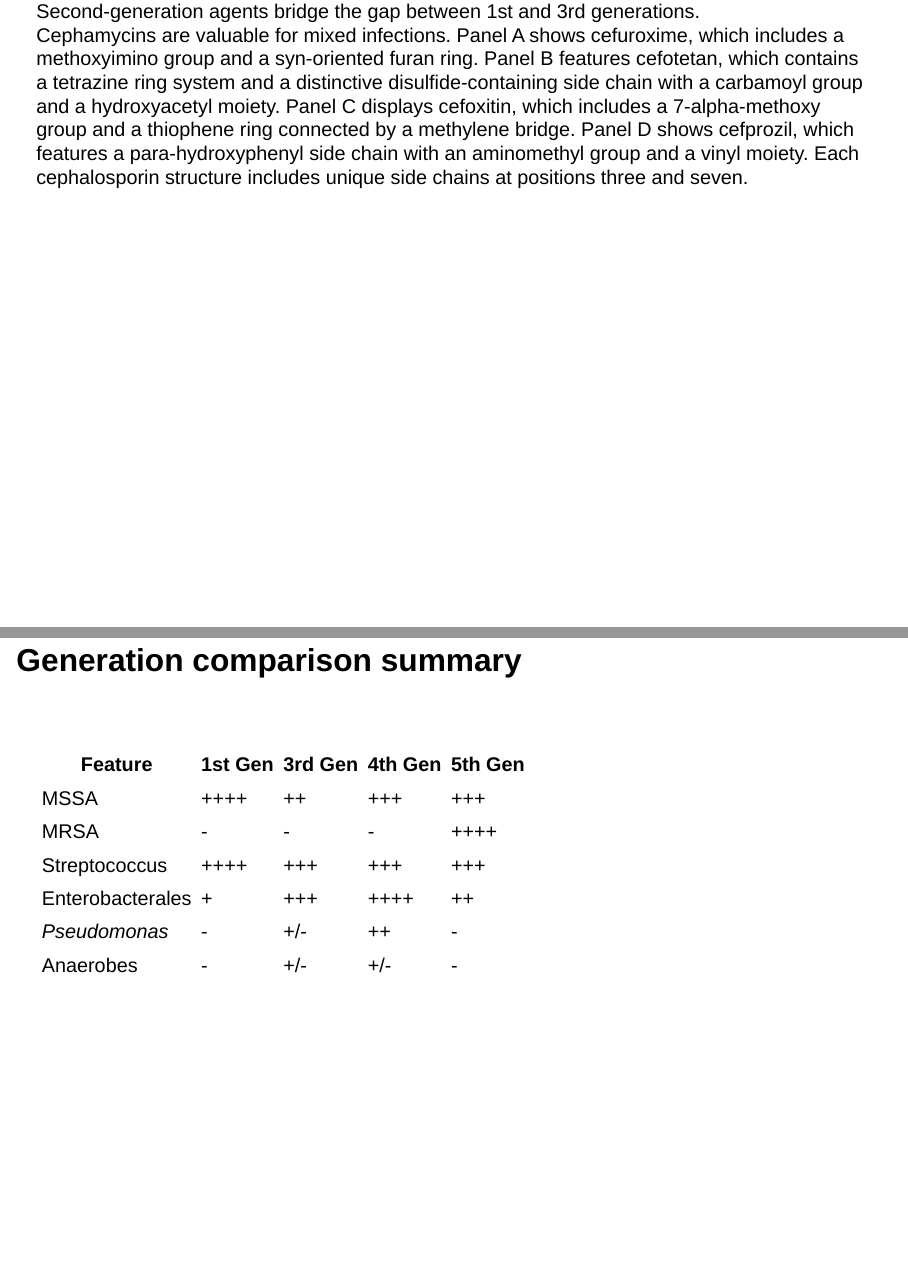
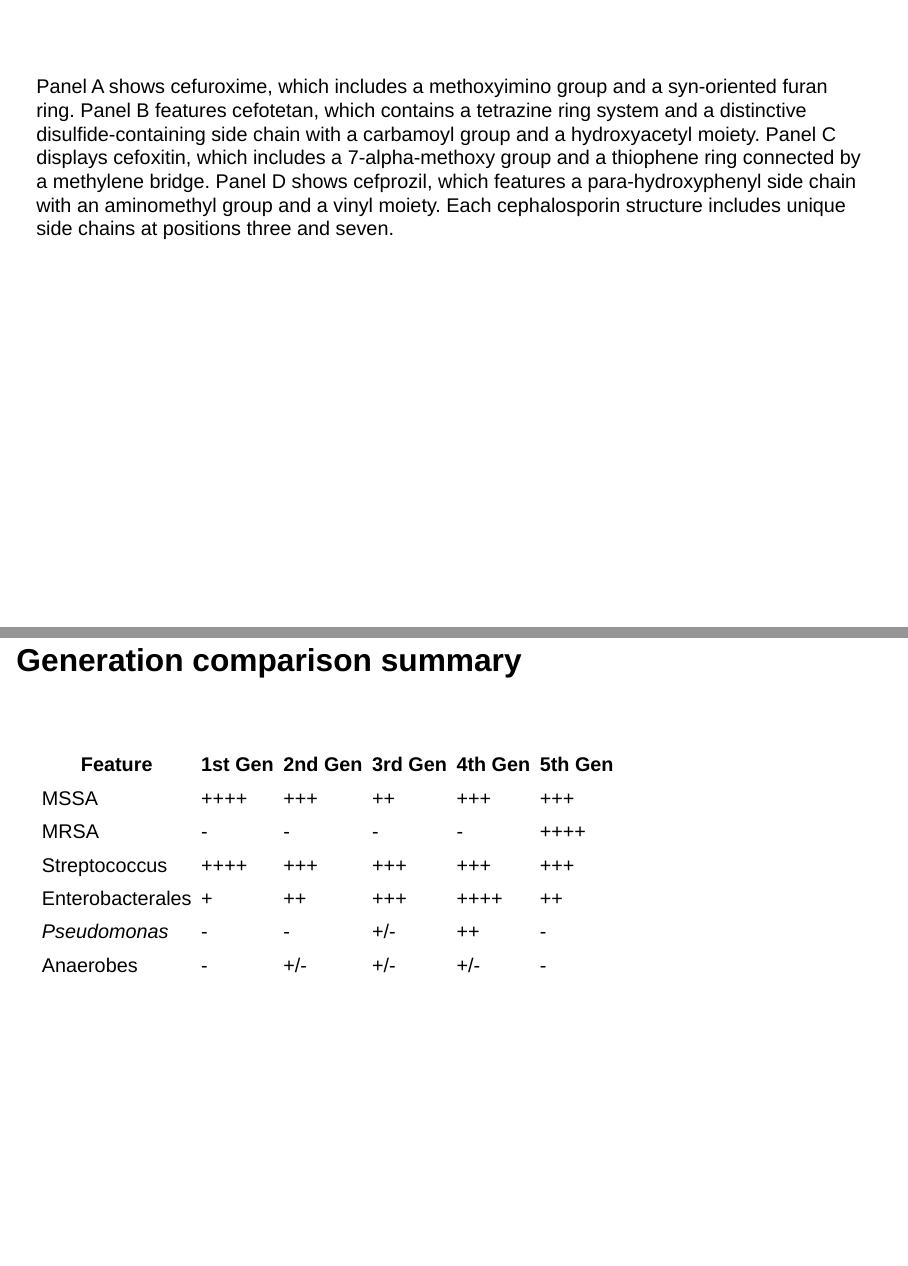
Before and after one commit to Russlewisbo/cephalosporins, a Quarto document (cephalosporins-slides.qmd): pages 25 and 35 of 84 before the commit and pages 25 and 35 of 83 after it, joined at a grey line. Rendered offline with R 4.5, knitr and Pandoc in place of Quarto, with nearby package versions; drawn as Slidy slides in place of the format the file asks for; a font, style sheet, LaTeX package, included part or bibliography that could not be used is replaced or left out.

Commit message:
revision

```diff
--- a/cephalosporins-slides.qmd
+++ b/cephalosporins-slides.qmd
@@ -346,10 +347,13 @@ First-generation agents remain essential despite their age. <br> Cefazolin is us
 **Enhanced coverage:**
 
 - Better *H. influenzae* activity
+
 - Cephamycins: *Bacteroides fragilis* coverage
 
+  <br> <br>
+
 ::: aside
-Second-generation agents bridge the gap between 1st and 3rd generations. <br>Cephamycins are valuable for mixed infections. Panel A shows cefuroxime, which includes a methoxyimino group and a syn-oriented furan ring. Panel B features cefotetan, which contains a tetrazine ring system and a distinctive disulfide-containing side chain with a carbamoyl group and a hydroxyacetyl moiety. Panel C displays cefoxitin, which includes a 7-alpha-methoxy group and a thiophene ring connected by a methylene bridge. Panel D shows cefprozil, which features a para-hydroxyphenyl side chain with an aminomethyl group and a vinyl moiety. Each cephalosporin structure includes unique side chains at positions three and seven.
+Panel A shows cefuroxime, which includes a methoxyimino group and a syn-oriented furan ring. Panel B features cefotetan, which contains a tetrazine ring system and a distinctive disulfide-containing side chain with a carbamoyl group and a hydroxyacetyl moiety. Panel C displays cefoxitin, which includes a 7-alpha-methoxy group and a thiophene ring connected by a methylene bridge. Panel D shows cefprozil, which features a para-hydroxyphenyl side chain with an aminomethyl group and a vinyl moiety. Each cephalosporin structure includes unique side chains at positions three and seven.
 :::
 
 ## Second generation: Cephamycin focus
@@ -523,14 +525,14 @@ Ceftaroline fills a niche for MRSA infections when glycopeptides aren't ideal, b
 
 <br>
 
-| Feature          | 1st Gen | 3rd Gen | 4th Gen | 5th Gen |
-|------------------|---------|---------|---------|---------|
-| MSSA             | ++++    | ++      | +++     | +++     |
-| MRSA             | \-      | \-      | \-      | ++++    |
-| Streptococcus    | ++++    | +++     | +++     | +++     |
-| Enterobacterales | \+      | +++     | ++++    | ++      |
-| *Pseudomonas*    | \-      | +/-     | ++      | \-      |
-| Anaerobes        | \-      | +/-     | +/-     | \-      |
+| Feature          | 1st Gen | 2nd Gen | 3rd Gen | 4th Gen | 5th Gen |
+|------------------|---------|---------|---------|---------|---------|
+| MSSA             | ++++    | +++     | ++      | +++     | +++     |
+| MRSA             | \-      | \-      | \-      | \-      | ++++    |
+| Streptococcus    | ++++    | +++     | +++     | +++     | +++     |
+| Enterobacterales | \+      | ++      | +++     | ++++    | ++      |
+| *Pseudomonas*    | \-      | \-      | +/-     | ++      | \-      |
+| Anaerobes        | \-      | +/-     | +/-     | +/-     | \-      |
 
 ::: notes
 This table provides a quick reference for spectrum comparisons.
```
Also changed, not shown: cephalosporins-slides.qmd (29 more changed lines), 4 other files.
